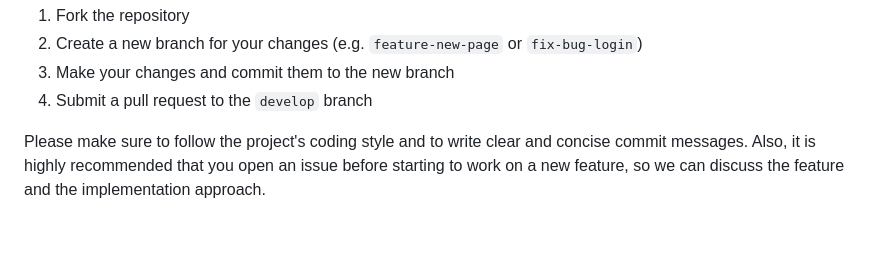
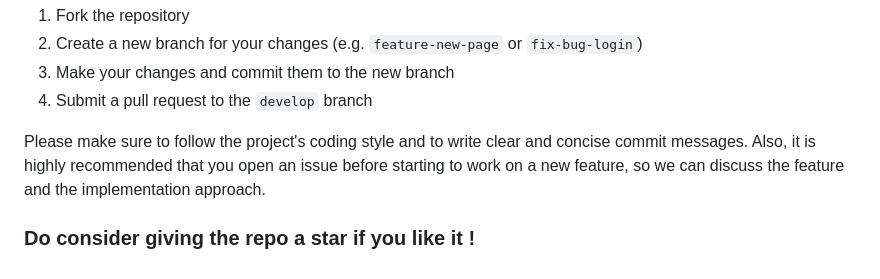
Before and after one commit to Frenziecodes/Projest, a Markdown page: README.md, the part around one of its changes. GitHub-like rendering; blank space fills up the shorter version.

```diff
--- a/README.md
+++ b/README.md
@@ -64,3 +65,5 @@ We welcome any contributions to Projest. If you want to contribute, please follo
 
 Please make sure to follow the project's coding style and to write clear and concise commit messages.
 Also, it is highly recommended that you open an issue before starting to work on a new feature, so we can discuss the feature and the implementation approach.
+
+### Do consider giving the repo a star if you like it !
```
Also changed, not shown: other parts of README.md (+1 -0 lines).
